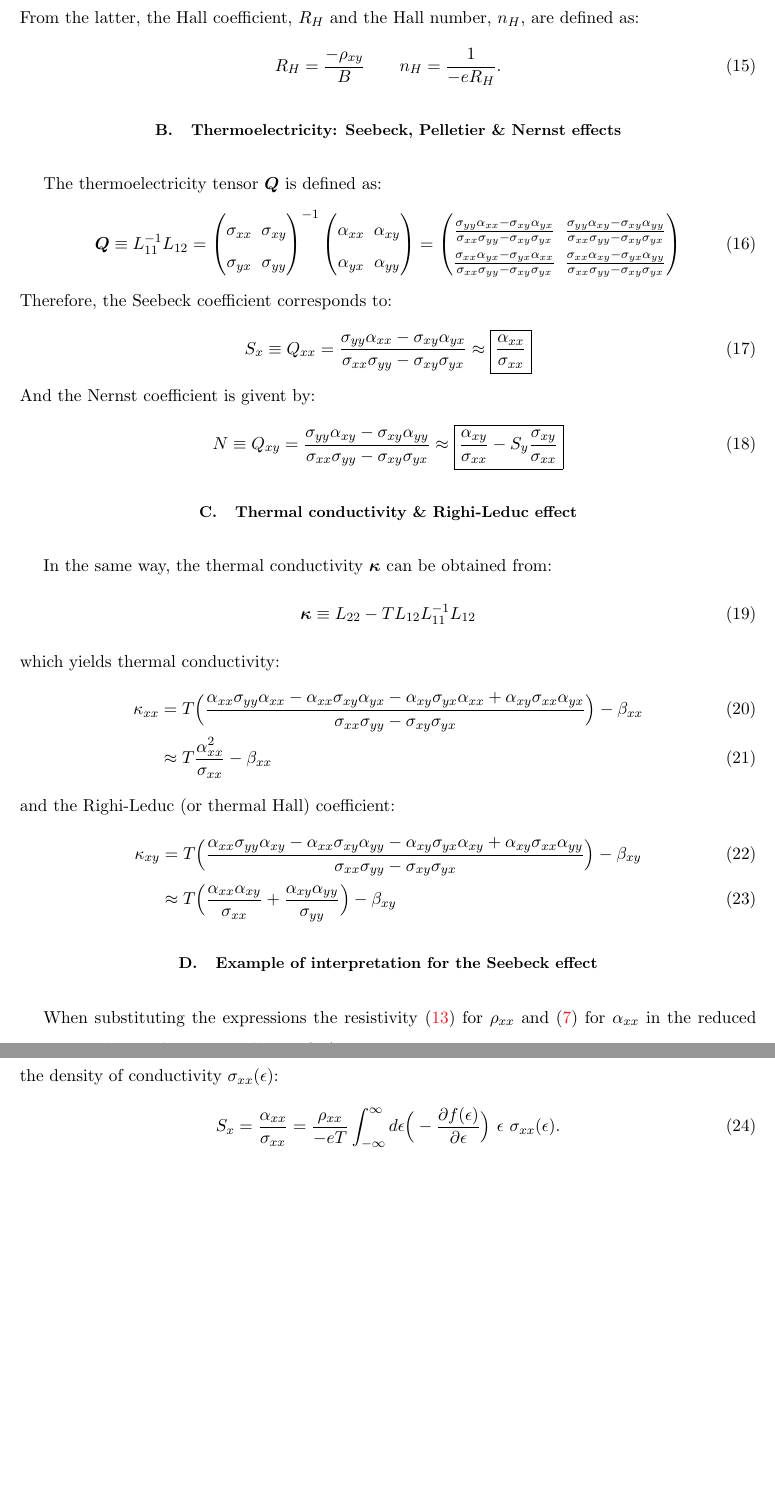
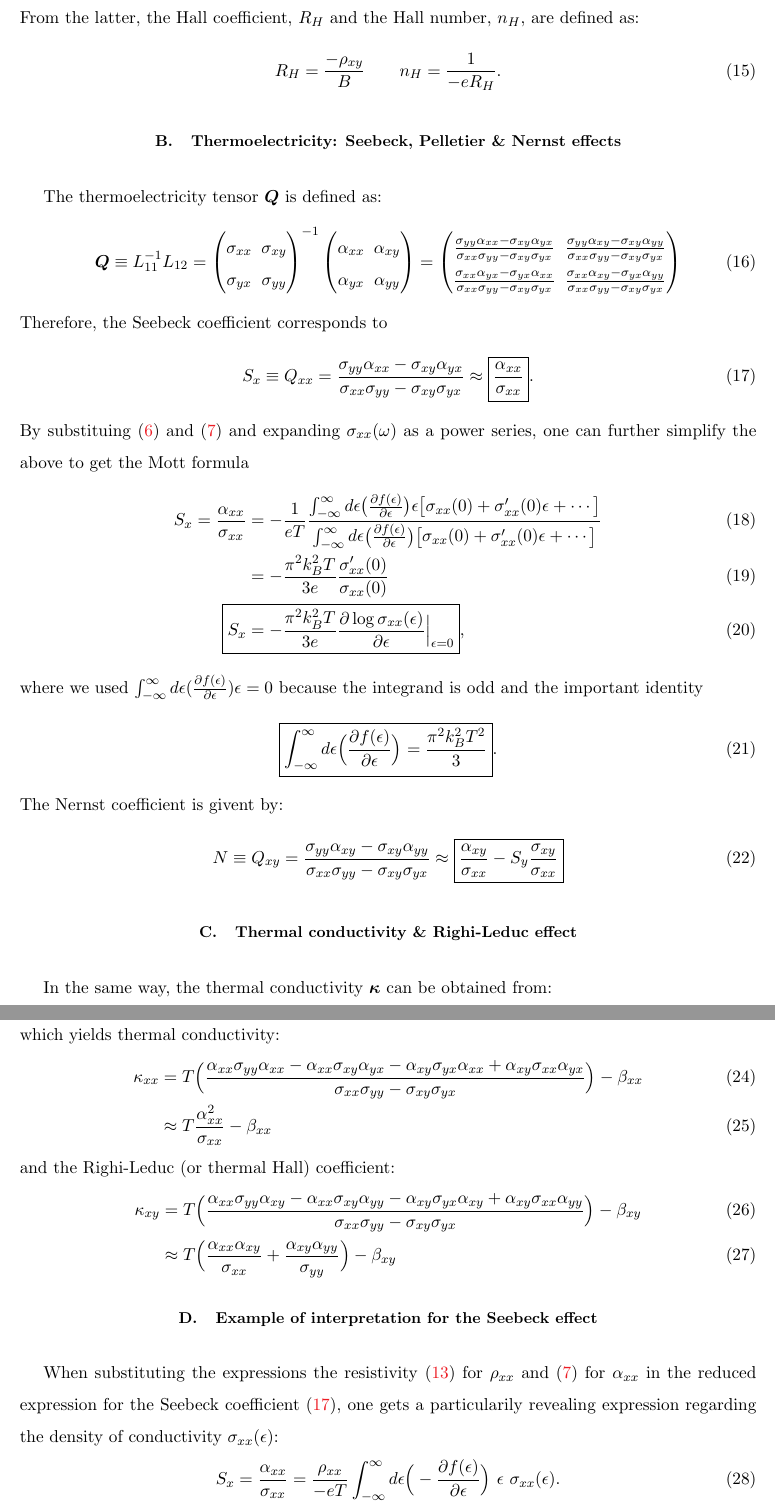
Before and after one commit to simonverret/transport_cookbook, a LaTeX paper (cookbook.tex): two parts of pages 4 and 5 of 12 before the commit and two parts of pages 4 and 5 of 13 after it, joined at a grey line, cut so that both start at the same text, the shorter picture padded with empty space. Compiled offline with pdfLaTeX.

Commit message:
Mott formula

```diff
--- a/cookbook.tex
+++ b/cookbook.tex
@@ -202,7 +202,7 @@ The thermoelectricity tensor $\boldsymbol{Q}$ is defined as:
   {\sigma_{xx}\sigma_{yy}-\sigma_{xy}\sigma_{yx}}
 \end{pmatrix}
 \end{align}
-Therefore, the Seebeck coefficient corresponds to:
+Therefore, the Seebeck coefficient corresponds to
 \begin{align}
 S_x
 \equiv
@@ -212,10 +212,38 @@ Q_{xx}
 \approx
 \boxed{
 \frac{\alpha_{xx}}{\sigma_{xx}}
-}
+}.
 \label{eq_seebeck}
 \end{align}
-And the Nernst coefficient is givent by:
+By substituing~\eqref{sigma} and~\eqref{alpha} and expanding $\sigma_{xx}(\omega)$ as a power series, one can further simplify the above to get the Mott formula
+\begin{align}
+S_x = \frac{\alpha_{xx}}{\sigma_{xx}}
+&=
+-\frac{1}{eT}
+\frac{
+\int_{-\infty}^{\infty}d\epsilon
+\big(\frac{\partial f(\epsilon)}{\partial \epsilon}\big)\epsilon
+\big[ \sigma_{xx}(0) + \sigma'_{xx}(0)\epsilon + \cdots \big]
+}{
+\int_{-\infty}^{\infty} d\epsilon
+\big(\frac{\partial f(\epsilon)}{\partial \epsilon}\big)
+\big[ \sigma_{xx}(0) + \sigma'_{xx}(0)\epsilon + \cdots \big]
+}
+\\
+& = - \frac{\pi^2 k_B^2 T}{3e}\frac{ \sigma'_{xx}(0)}{ \sigma_{xx}(0)}
+\\
+\Aboxed{
+S_x
+& = - \frac{\pi^2 k_B^2 T}{3e}\frac{\partial \log \sigma_{xx}(\epsilon) }{\partial \epsilon}\Big\vert_{\epsilon=0}
+},
+\end{align}
+where we used $\int_{-\infty}^{\infty}d\epsilon (\frac{\partial f(\epsilon)}{\partial \epsilon})\epsilon = 0$ because the integrand is odd and the important identity
+\begin{align}
+\Aboxed{
+\int_{-\infty}^{\infty}d\epsilon \Big(\frac{\partial f(\epsilon)}{\partial \epsilon}\Big) = \frac{\pi^2 k_B^2 T^2}{3}
+}.
+\end{align}
+The Nernst coefficient is givent by:
 \begin{align}
 N
 \equiv
```
